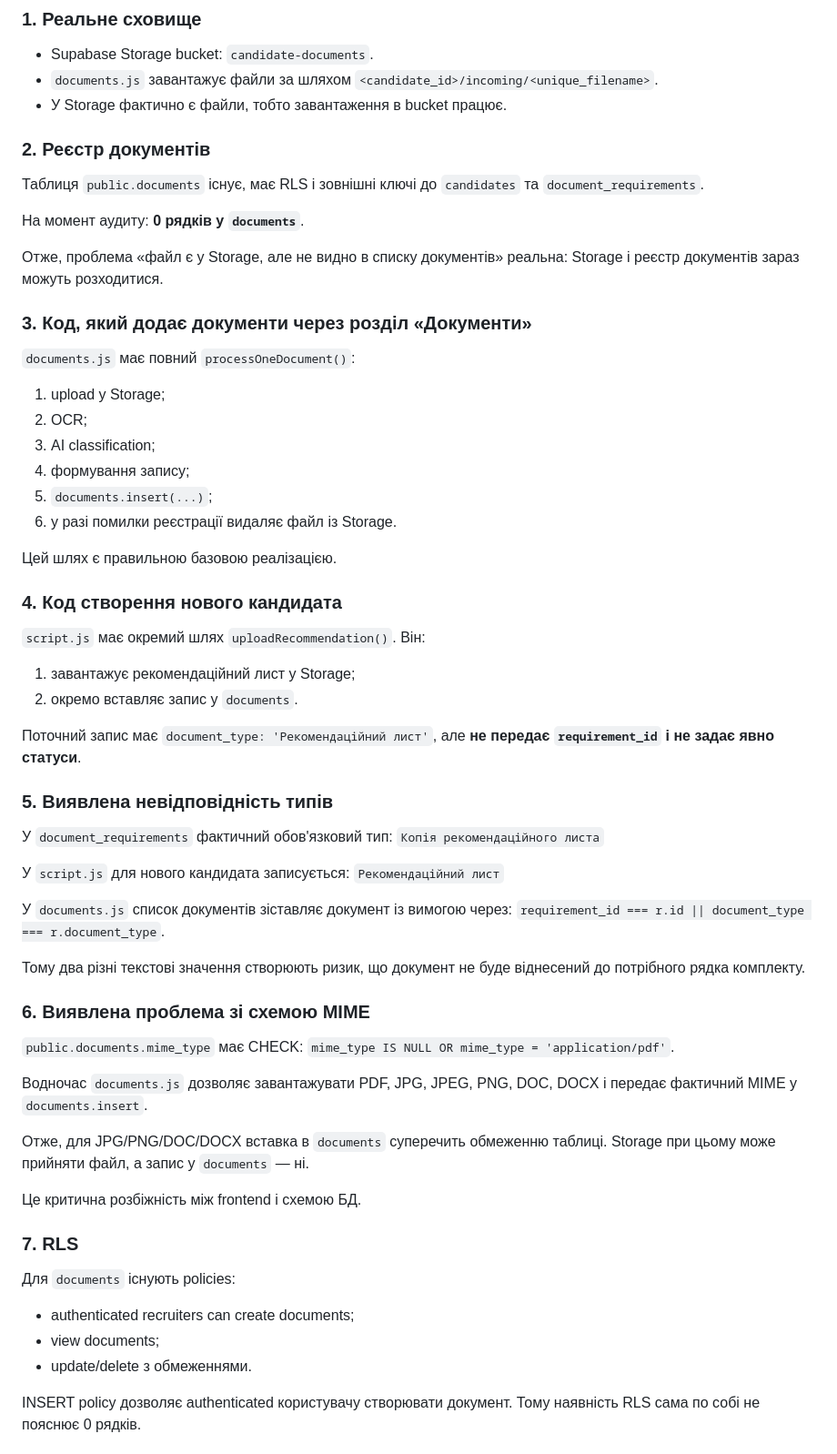
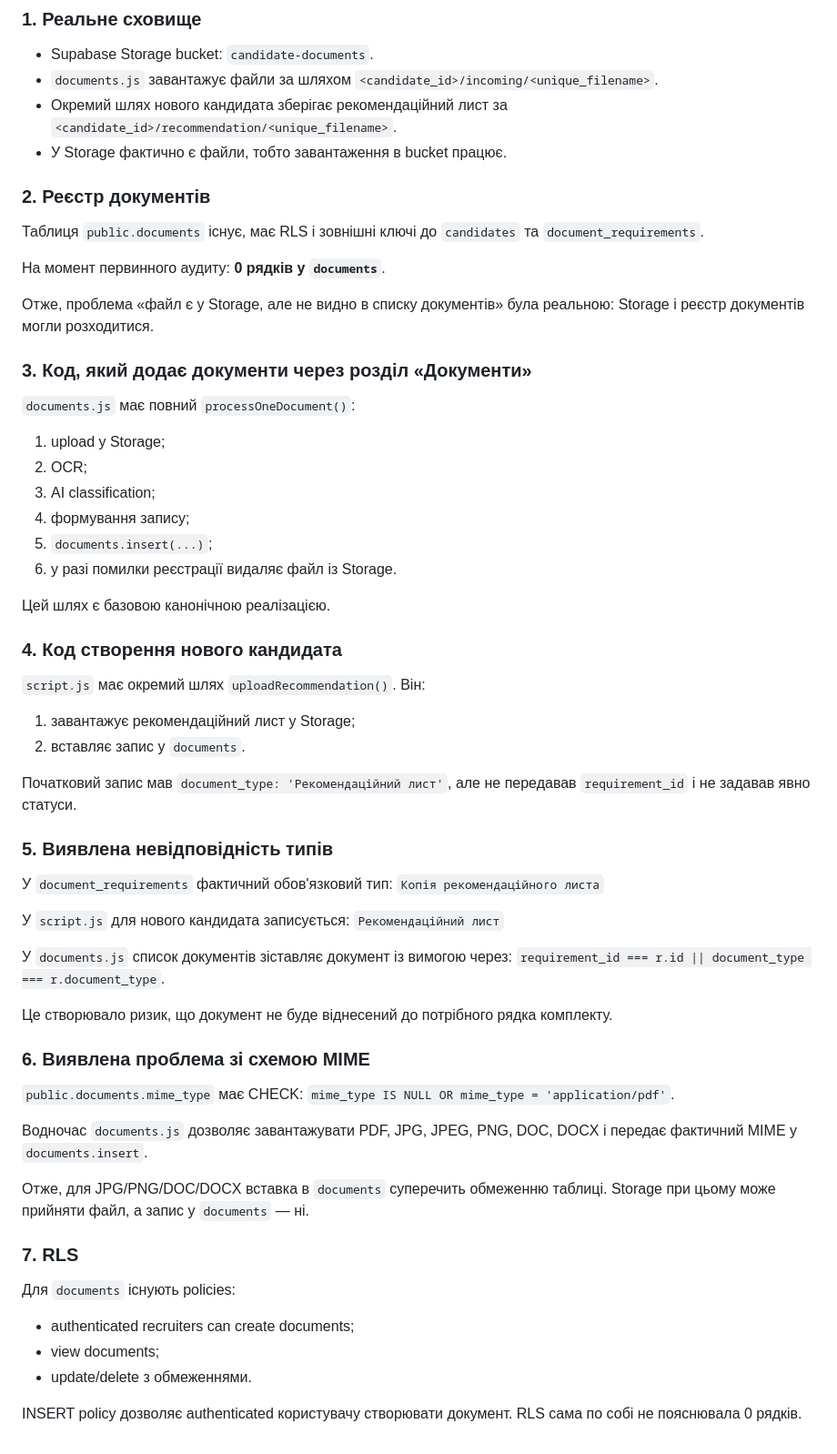
Before and after one commit to eugenerecrut/trorecruiter, a Markdown page: docs/DOCUMENT_PIPELINE_AUDIT_2026-09-30.md, the part around one of its changes. Shown at 91% size. Drawn GitHub-style.

```diff
--- a/docs/DOCUMENT_PIPELINE_AUDIT_2026-09-30.md
+++ b/docs/DOCUMENT_PIPELINE_AUDIT_2026-09-30.md
@@ -5,14 +5,15 @@
 ### 1. Реальне сховище
 - Supabase Storage bucket: `candidate-documents`.
 - `documents.js` завантажує файли за шляхом `<candidate_id>/incoming/<unique_filename>`.
+- Окремий шлях нового кандидата зберігає рекомендаційний лист за `<candidate_id>/recommendation/<unique_filename>`.
 - У Storage фактично є файли, тобто завантаження в bucket працює.
 
 ### 2. Реєстр документів
 Таблиця `public.documents` існує, має RLS і зовнішні ключі до `candidates` та `document_requirements`.
 
-На момент аудиту: **0 рядків у `documents`**.
+На момент первинного аудиту: **0 рядків у `documents`**.
 
-Отже, проблема «файл є у Storage, але не видно в списку документів» реальна: Storage і реєстр документів зараз можуть розходитися.
+Отже, проблема «файл є у Storage, але не видно в списку документів» була реальною: Storage і реєстр документів могли розходитися.
 
 ### 3. Код, який додає документи через розділ «Документи»
 `documents.js` має повний `processOneDocument()`:
@@ -23,15 +24,15 @@
 5. `documents.insert(...)`;
 6. у разі помилки реєстрації видаляє файл із Storage.
 
-Цей шлях є правильною базовою реалізацією.
+Цей шлях є базовою канонічною реалізацією.
 
 ### 4. Код створення нового кандидата
 `script.js` має окремий шлях `uploadRecommendation()`.
 Він:
 1. завантажує рекомендаційний лист у Storage;
-2. окремо вставляє запис у `documents`.
+2. вставляє запис у `documents`.
 
-Поточний запис має `document_type: 'Рекомендаційний лист'`, але **не передає `requirement_id` і не задає явно статуси**.
+Початковий запис мав `document_type: 'Рекомендаційний лист'`, але не передавав `requirement_id` і не задавав явно статуси.
 
 ### 5. Виявлена невідповідність типів
 У `document_requirements` фактичний обов'язковий тип:
@@ -43,7 +44,7 @@
 У `documents.js` список документів зіставляє документ із вимогою через:
 `requirement_id === r.id || document_type === r.document_type`.
 
-Тому два різні текстові значення створюють ризик, що документ не буде віднесений до потрібного рядка комплекту.
+Це створювало ризик, що документ не буде віднесений до потрібного рядка комплекту.
 
 ### 6. Виявлена проблема зі схемою MIME
 `public.documents.mime_type` має CHECK:
@@ -53,13 +54,11 @@
 
 Отже, для JPG/PNG/DOC/DOCX вставка в `documents` суперечить обмеженню таблиці. Storage при цьому може прийняти файл, а запис у `documents` — ні.
 
-Це критична розбіжність між frontend і схемою БД.
-
 ### 7. RLS
 Для `documents` існують policies:
 - authenticated recruiters can create documents;
 - view documents;
 - update/delete з обмеженнями.
 
-INSERT policy дозволяє authenticated користувачу створювати документ. Тому наявність RLS сама по собі не пояснює 0 рядків.
+INSERT policy дозволяє authenticated користувачу створювати документ. RLS сама по собі не пояснювала 0 рядків.
 
```
Also changed, not shown: other parts of docs/DOCUMENT_PIPELINE_AUDIT_2026-09-30.md (+27 -8 lines).
